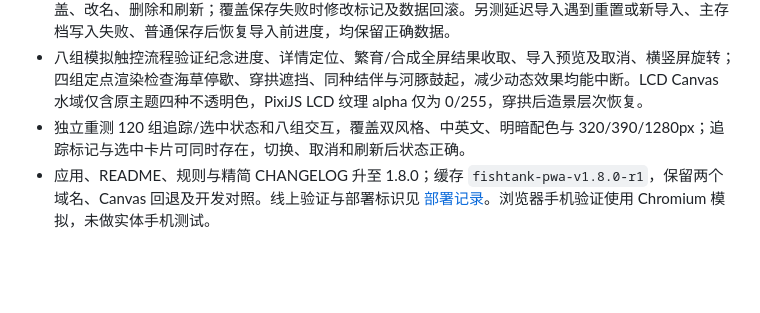
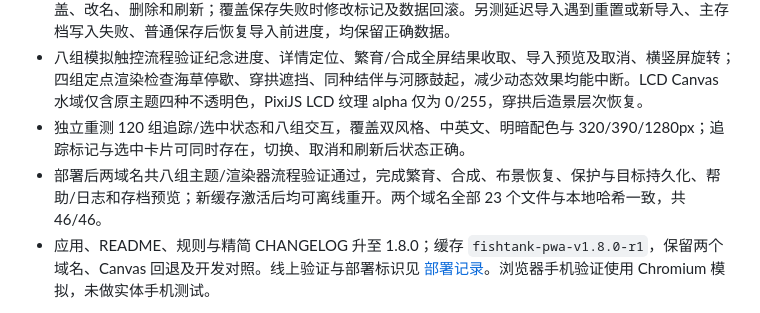
Before and after one commit to dofy/fishtank, a Markdown page: docs/RELEASE_VERIFICATION.md, the part around the change. Drawn GitHub-style; blank space fills up the shorter version.

```diff
--- a/docs/RELEASE_VERIFICATION.md
+++ b/docs/RELEASE_VERIFICATION.md
@@ -10,6 +10,7 @@
 - 四组状态操作复测收藏提示、键盘焦点、纪念牌、追踪/完成/取消，以及布景保存、翻转、恢复、覆盖、改名、删除和刷新；覆盖保存失败时修改标记及数据回滚。另测延迟导入遇到重置或新导入、主存档写入失败、普通保存后恢复导入前进度，均保留正确数据。
 - 八组模拟触控流程验证纪念进度、详情定位、繁育/合成全屏结果收取、导入预览及取消、横竖屏旋转；四组定点渲染检查海草停歇、穿拱遮挡、同种结伴与河豚鼓起，减少动态效果均能中断。LCD Canvas 水域仅含原主题四种不透明色，PixiJS LCD 纹理 alpha 仅为 0/255，穿拱后造景层次恢复。
 - 独立重测 120 组追踪/选中状态和八组交互，覆盖双风格、中英文、明暗配色与 320/390/1280px；追踪标记与选中卡片可同时存在，切换、取消和刷新后状态正确。
+- 部署后两域名共八组主题/渲染器流程验证通过，完成繁育、合成、布景恢复、保护与目标持久化、帮助/日志和存档预览；新缓存激活后均可离线重开。两个域名全部 23 个文件与本地哈希一致，共 46/46。
 - 应用、README、规则与精简 CHANGELOG 升至 1.8.0；缓存 `fishtank-pwa-v1.8.0-r1`，保留两个域名、Canvas 回退及开发对照。线上验证与部署标识见 [部署记录](DEPLOYMENTS.md)。浏览器手机验证使用 Chromium 模拟，未做实体手机测试。
 
 以下“开发中”条目为本次发布前各轮检查的历史快照；其中版本、提交和部署状态不代表最终发布状态。
```
Also changed, not shown: docs/DEPLOYMENTS.md (+27 -0 lines), docs/PIXI_LAB.md (+6 -1 lines).
